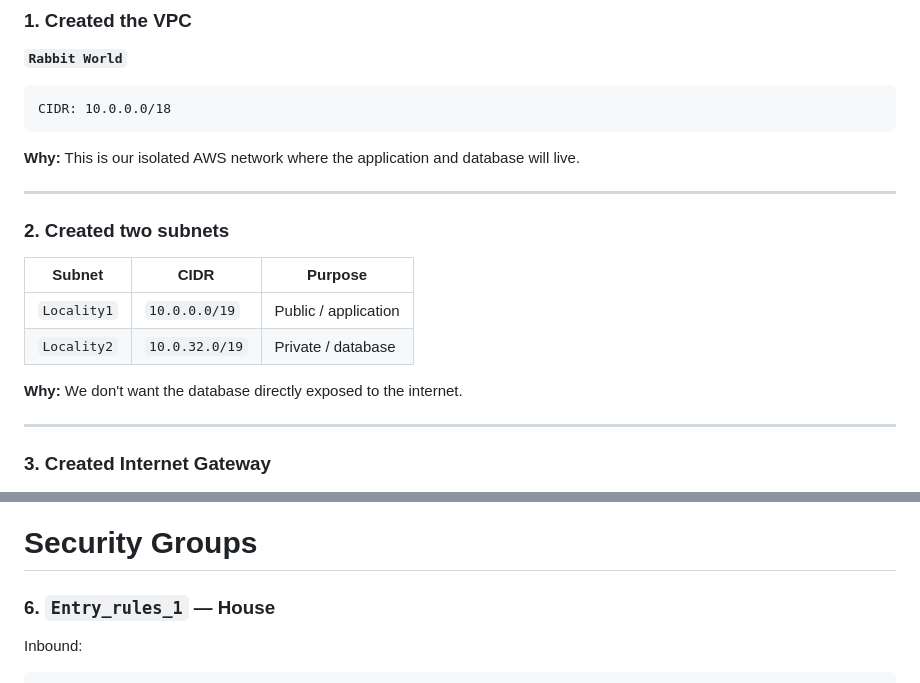
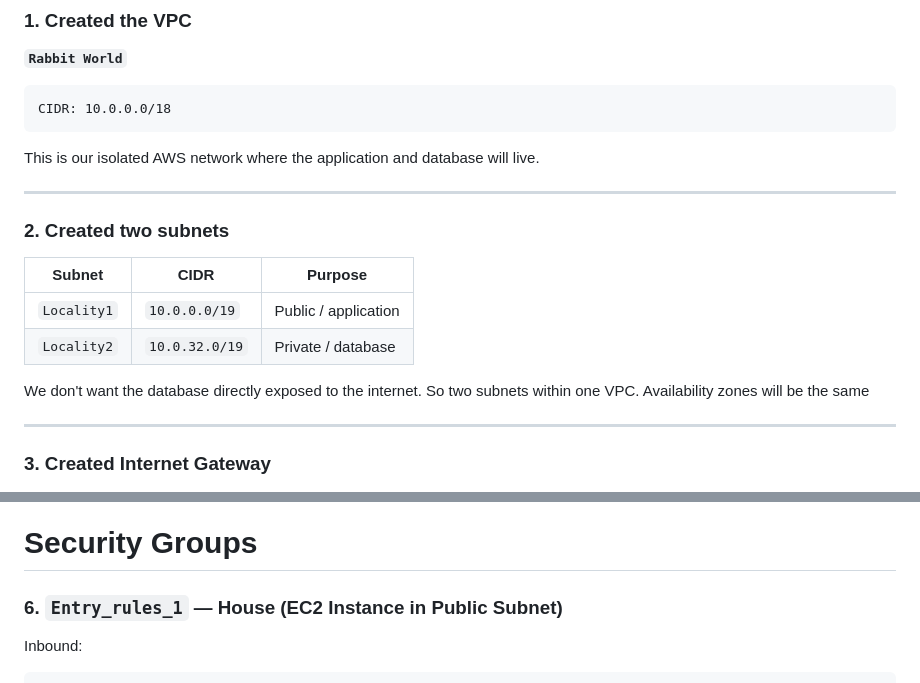
Before and after one commit to TechWithHer/northstar-employee-portal, a Markdown page: README.md, 2 parts joined by grey strips. Rendered like a GitHub page.

Commit message:
Clarify AWS network and subnet details in README
Updated explanations for network and subnet configurations in README.

````diff
--- a/README.md
+++ b/README.md
@@ -8,7 +8,7 @@
 CIDR: 10.0.0.0/18
 ```
 
-**Why:** This is our isolated AWS network where the application and database will live.
+This is our isolated AWS network where the application and database will live.
 
 ---
 
@@ -19,7 +19,7 @@ CIDR: 10.0.0.0/18
 | `Locality1` | `10.0.0.0/19`  | Public / application |
 | `Locality2` | `10.0.32.0/19` | Private / database   |
 
-**Why:** We don't want the database directly exposed to the internet.
+We don't want the database directly exposed to the internet. So two subnets within one VPC. Availability zones will be the same
 
 ---
 
@@ -80,7 +80,7 @@ The NAT route allows private resources to **initiate outbound internet traffic**
 
 # Security Groups
 
-### 6. `Entry_rules_1` — House
+### 6. `Entry_rules_1` — House (EC2 Instance in Public Subnet)
 
 Inbound:
 
````
